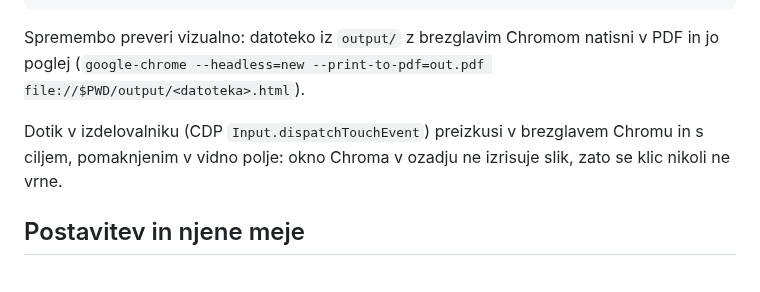
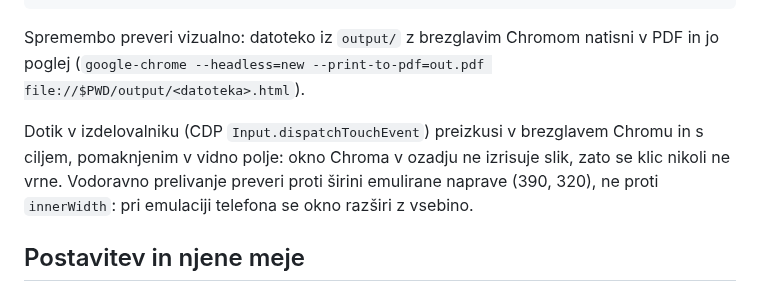
Before and after one commit to stutek/child-routines, a Markdown page: AGENTS.sl.md, the part around the change. Drawn GitHub-style.

```diff
--- a/AGENTS.sl.md
+++ b/AGENTS.sl.md
@@ -32,7 +32,7 @@ python3 tools/preview.py        # nato osveži docs/preview.jpg (README); potreb
 
 Spremembo preveri vizualno: datoteko iz `output/` z brezglavim Chromom natisni v PDF in jo poglej (`google-chrome --headless=new --print-to-pdf=out.pdf file://$PWD/output/<datoteka>.html`).
 
-Dotik v izdelovalniku (CDP `Input.dispatchTouchEvent`) preizkusi v brezglavem Chromu in s ciljem, pomaknjenim v vidno polje: okno Chroma v ozadju ne izrisuje slik, zato se klic nikoli ne vrne.
+Dotik v izdelovalniku (CDP `Input.dispatchTouchEvent`) preizkusi v brezglavem Chromu in s ciljem, pomaknjenim v vidno polje: okno Chroma v ozadju ne izrisuje slik, zato se klic nikoli ne vrne. Vodoravno prelivanje preveri proti širini emulirane naprave (390, 320), ne proti `innerWidth`: pri emulaciji telefona se okno razširi z vsebino.
 
 ## Postavitev in njene meje
 
```
Also changed, not shown: AGENTS.md (+1 -1 lines).
